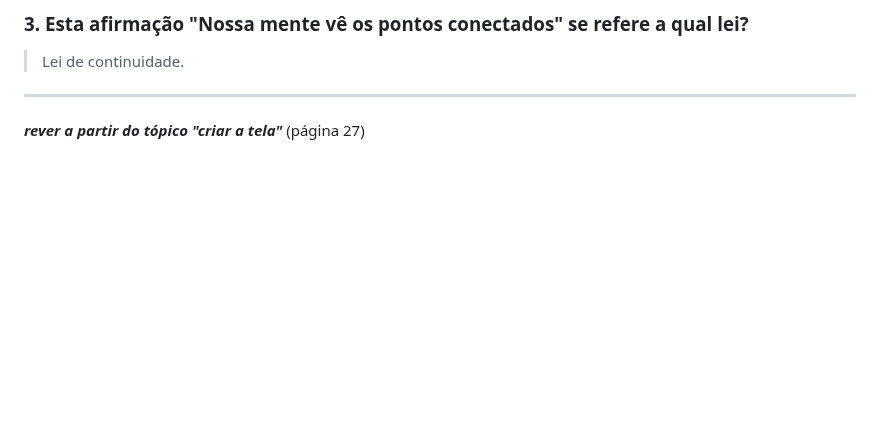
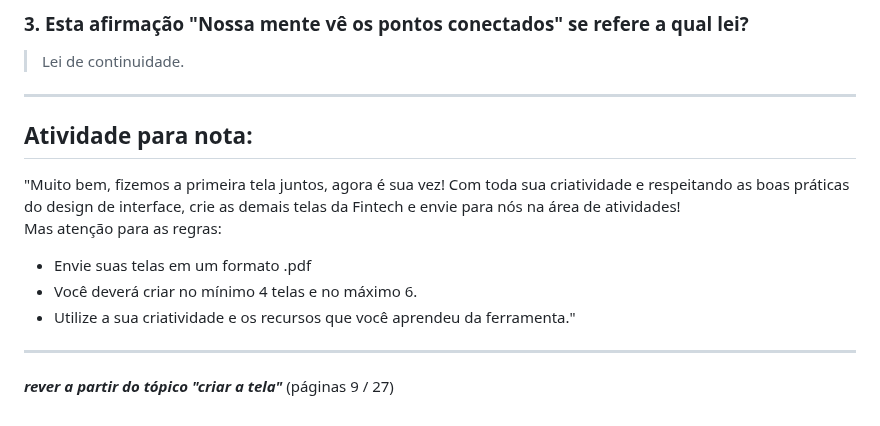
Before and after one commit to monicaquintal/fintech, a Markdown page: fase02/capitulo08.md, the part around the change. GitHub-like rendering; blank space fills up the shorter version.

Commit message:
Capítulo 08: Quem vê interface, vê coração. (parte 3)

```diff
--- a/fase02/capitulo08.md
+++ b/fase02/capitulo08.md
@@ -172,4 +172,14 @@
 
 ---
 
-***rever a partir do tópico "criar a tela"*** (página 27)
+## Atividade para nota:
+
+"Muito bem, fizemos a primeira tela juntos, agora é sua vez! Com toda sua criatividade e respeitando as boas práticas do design de interface, crie as demais telas da Fintech e envie para nós na área de atividades!<br>
+Mas atenção para as regras:<br>
+- Envie suas telas em um formato .pdf
+- Você deverá criar no mínimo 4 telas e no máximo 6.
+- Utilize a sua criatividade e os recursos que você aprendeu da ferramenta."
+
+---
+
+***rever a partir do tópico "criar a tela"*** (páginas 9 / 27)
```
